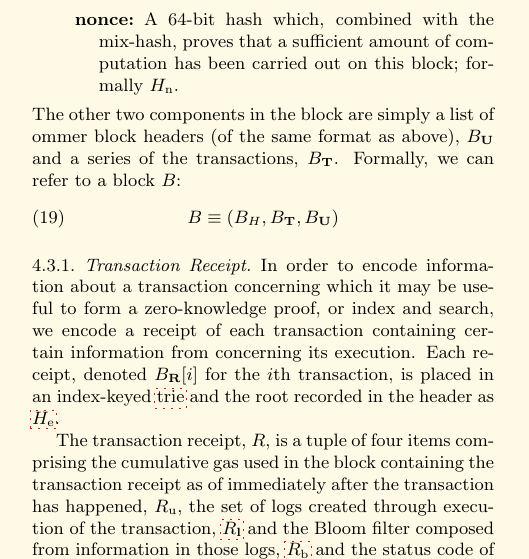
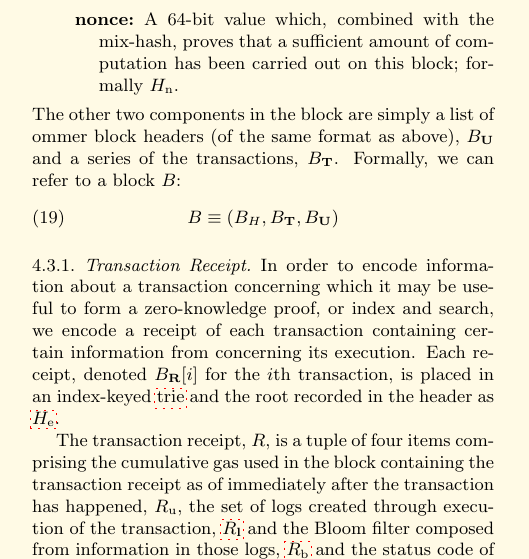
Before and after one commit to ethereum/yellowpaper, a LaTeX paper (Paper.tex): part of one column of page 5 of 37, cut so that both start at the same text. Compiled offline with pdfLaTeX; a LaTeX package or settings file that is missing is left out.

Commit message:
hash -> value

```diff
--- a/Paper.tex
+++ b/Paper.tex
@@ -342,7 +342,7 @@ The block in Ethereum is the collection of relevant pieces of information (known
 \item[timestamp]\linkdest{block_timestamp_word_def_H__s}{} A scalar value equal to the reasonable output of Unix's time() at this block's inception; formally \hyperlink{block_timestamp_H__s}{$H_{\mathrm{s}}$}.
 \item[extraData]\linkdest{block_extraData_H__x}{} An arbitrary byte array containing data relevant to this block. This must be 32 bytes or fewer; formally $H_{\mathrm{x}}$.
 \item[mixHash]\linkdest{mixHash_H__m}{}\linkdest{H__m} A 256-bit hash which, combined with the nonce, proves that a sufficient amount of computation has been carried out on this block; formally $H_{\mathrm{m}}$.
-\item[nonce]\linkdest{block_nonce_H__n}{} A 64-bit hash which, combined with the mix-hash, proves that a sufficient amount of computation has been carried out on this block; formally $H_{\mathrm{n}}$.
+\item[nonce]\linkdest{block_nonce_H__n}{} A 64-bit value which, combined with the mix-hash, proves that a sufficient amount of computation has been carried out on this block; formally $H_{\mathrm{n}}$.
 \end{description}
 \linkdest{ommer_block_headers_B__U}{}\linkdest{block_B}{}The other two components in the block are simply a list of ommer block headers (of the same format as above), $B_{\mathbf{U}}$ and a series of the transactions, $B_{\mathbf{T}}$. Formally, we can refer to a block $B$:
 \begin{equation}
```
